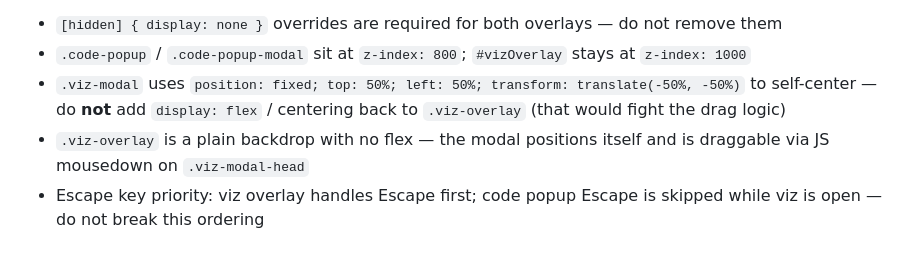
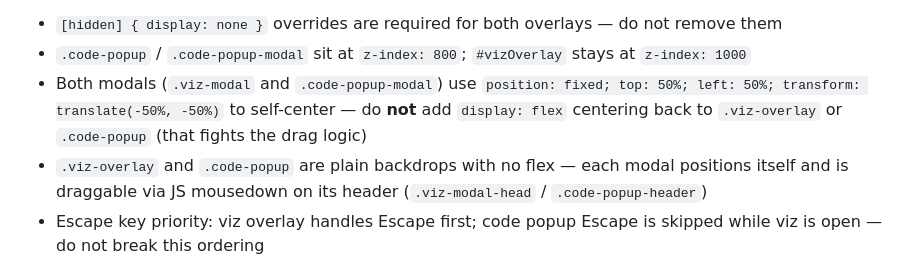
Before and after one commit to psc0des/python-ai-learning-assistant, a Markdown page: CLAUDE.md, the part around the change. GitHub-like rendering.

```diff
--- a/CLAUDE.md
+++ b/CLAUDE.md
@@ -161,8 +161,8 @@ Keep:
 Critical CSS invariants:
 - `[hidden] { display: none }` overrides are required for both overlays — do not remove them
 - `.code-popup` / `.code-popup-modal` sit at `z-index: 800`; `#vizOverlay` stays at `z-index: 1000`
-- `.viz-modal` uses `position: fixed; top: 50%; left: 50%; transform: translate(-50%, -50%)` to self-center — do **not** add `display: flex` / centering back to `.viz-overlay` (that would fight the drag logic)
-- `.viz-overlay` is a plain backdrop with no flex — the modal positions itself and is draggable via JS mousedown on `.viz-modal-head`
+- Both modals (`.viz-modal` and `.code-popup-modal`) use `position: fixed; top: 50%; left: 50%; transform: translate(-50%, -50%)` to self-center — do **not** add `display: flex` centering back to `.viz-overlay` or `.code-popup` (that fights the drag logic)
+- `.viz-overlay` and `.code-popup` are plain backdrops with no flex — each modal positions itself and is draggable via JS mousedown on its header (`.viz-modal-head` / `.code-popup-header`)
 - Escape key priority: viz overlay handles Escape first; code popup Escape is skipped while viz is open — do not break this ordering
 
 ## Vendor Bundle Rules
```
Also changed, not shown: AGENTS.md (+2 -2 lines), SETUP.md (+1 -1 lines).
